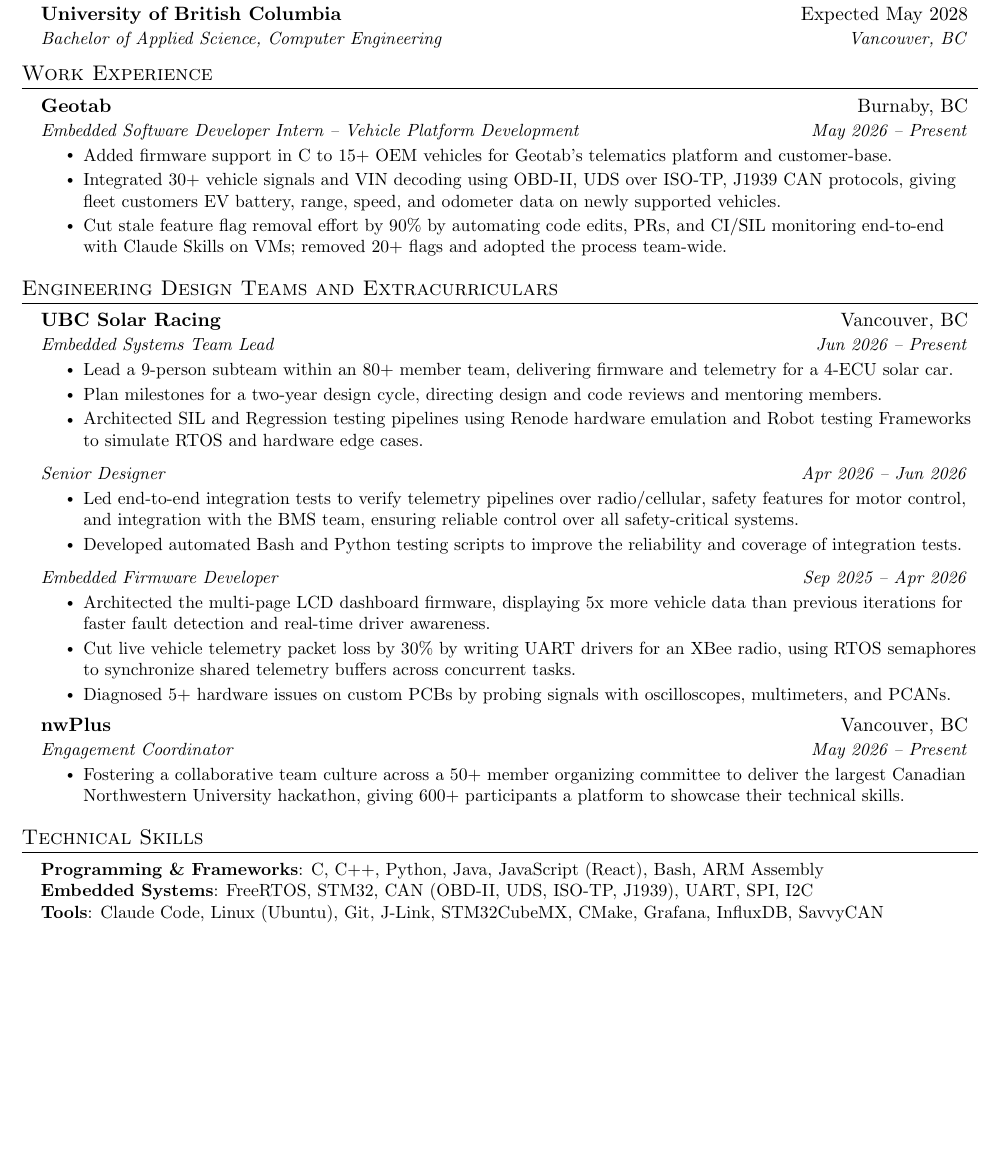
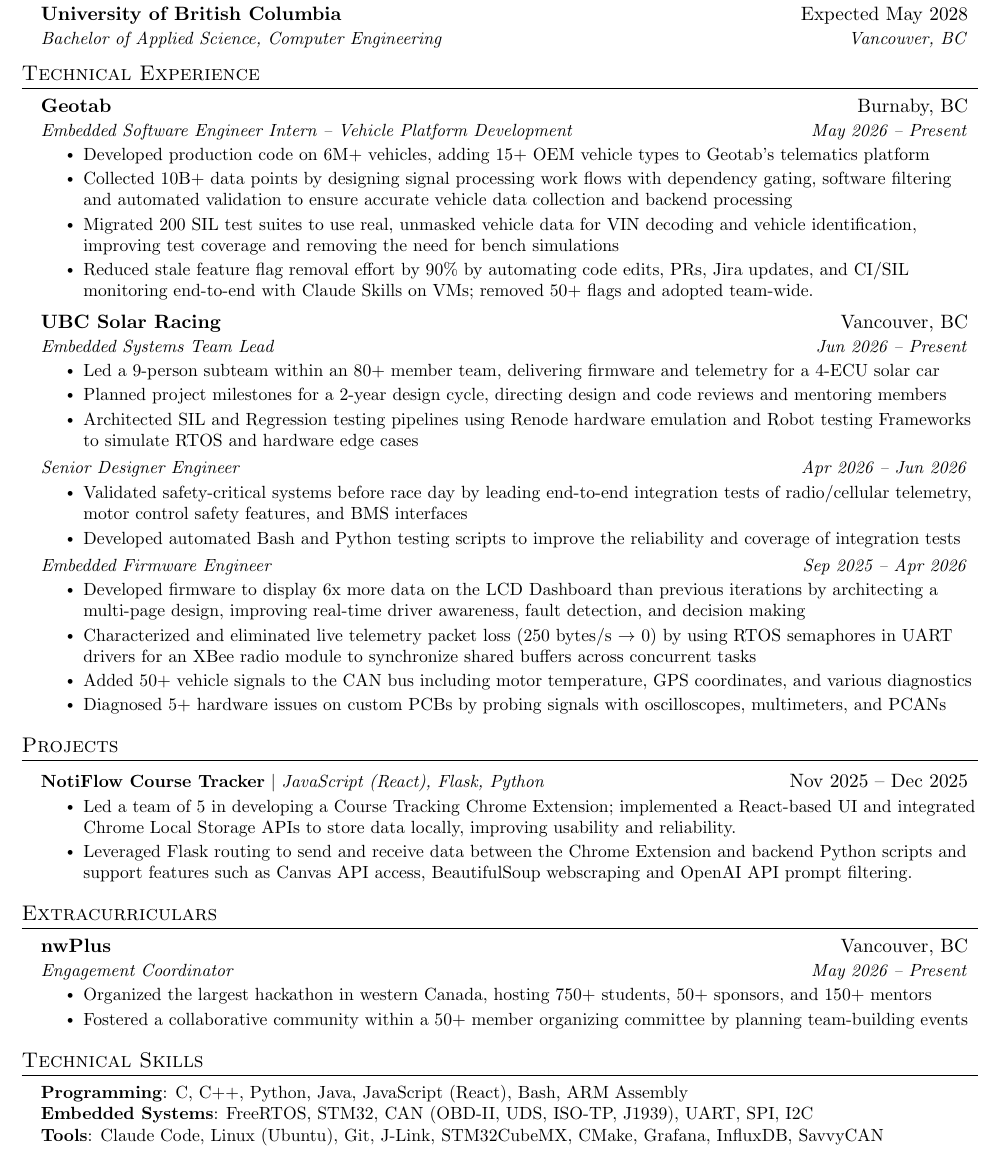
Before and after one commit to gregorybian/Cover-Letter-Script, a LaTeX CV (Fall_2026_Apps/Resume/resume_master.tex): part of the page, cut so that both start at the same text, the shorter picture padded with empty space. Compiled offline with pdfLaTeX.

Commit message:
Sum cheeky resume changes

```diff
--- a/Fall_2026_Apps/Resume/resume_master.tex
+++ b/Fall_2026_Apps/Resume/resume_master.tex
@@ -102,7 +102,7 @@
 \newcommand{\resumeSubItem}[1]{\resumeItem{#1}\vspace{-4pt}}
 
 \newcommand{\resumeSubheadingNoSpace}[4]{
-  \vspace{-15pt}\item
+  \vspace{-18pt}\item
     \begin{tabular*}{0.97\textwidth}[t]{l@{\extracolsep{\fill}}r}
       \textbf{#1} & #2 \\
       \textit{\small#3} & \textit{\small #4} \\
@@ -145,24 +145,72 @@
 
 
 %-----------WORK EXPERIENCE-----------
-
-\section{Work Experience}
+% Accomplished x measured by y by doing z.
+\section{Technical Experience}
   \resumeSubHeadingListStart
     \resumeSubheading
       {Geotab}{Burnaby, BC}
-      {Embedded Software Developer Intern -- Vehicle Platform Development}{May 2026 -- Present}
+      {Embedded Software Engineer Intern -- Vehicle Platform Development}{May 2026 -- Present}
       \resumeItemListStart
-        \resumeItem{Added firmware support in C to 15+ OEM vehicles for Geotab's telematics platform and customer-base.}
-        \resumeItem{Integrated 30+ vehicle signals and VIN decoding using OBD-II, UDS over ISO-TP, J1939 CAN protocols, giving fleet customers EV battery, range, speed, and odometer data on newly supported vehicles.}
-        \resumeItem{Cut stale feature flag removal effort by 90\% by automating code edits, PRs, and CI/SIL monitoring end-to-end with Claude Skills on VMs; removed 20+ flags and adopted the process team-wide.}
+        \resumeItem{Developed production code on 6M+ vehicles, adding 15+ OEM vehicle types to Geotab's telematics platform}
+        \resumeItem{Collected 10B+ data points by designing signal processing work
+        flows with dependency gating, software filtering and automated validation to ensure accurate vehicle data collection and backend processing}
+        \resumeItem{Migrated 200 SIL test suites to use real, unmasked vehicle data for VIN decoding and vehicle identification, improving test coverage and removing the need for bench simulations}
+        % \resumeItem{Hardened internal code generation tooling by documenting 5+ bugs and supporting non-VIN vehicle identifiers.}
+        \resumeItem{Reduced stale feature flag removal effort by 90\% by automating code edits, PRs, Jira updates, and CI/SIL monitoring end-to-end with Claude Skills on VMs; removed 50+ flags and adopted team-wide.}
     \resumeItemListEnd
     %
-\resumeSubHeadingListEnd
+    \resumeSubheading
+      {UBC Solar Racing}{Vancouver, BC}
+      {Embedded Systems Team Lead}{Jun 2026 -- Present}
+      \resumeItemListStart
+        \resumeItem{Led a 9-person subteam within an 80+ member team, delivering firmware and telemetry for a 4-ECU solar car}
+        \resumeItem{Planned project milestones for a 2-year design cycle, directing design and code reviews and mentoring members}
+        \resumeItem{Architected SIL and Regression testing pipelines using Renode hardware emulation and Robot testing Frameworks to simulate RTOS and hardware edge cases}
+      \resumeItemListEnd
+    \resumeSubheadingNoSpace
+      {}{}
+      {Senior Designer Engineer}{Apr 2026 -- Jun 2026}
+      \resumeItemListStart
+        \resumeItem{Validated safety-critical systems before race day by leading end-to-end integration tests of radio/cellular telemetry, motor control safety features, and BMS interfaces}
+        \resumeItem{Developed automated Bash and Python testing scripts to improve the reliability and coverage of integration tests}
+      \resumeItemListEnd
+      \resumeSubheadingNoSpace
+      {}{}
+      {Embedded Firmware Engineer}{Sep 2025 -- Apr 2026}
+      \resumeItemListStart
+        \resumeItem{Developed firmware to display 6x more data on the LCD Dashboard than previous iterations by architecting a multi-page design, improving real-time driver awareness, fault detection, and decision making}
+        % Architected the multi-page LCD dashboard firmware, displaying 5x more vehicle data than previous iterations for faster fault detection and real-time driver awareness.}
+        \resumeItem{Characterized and eliminated live telemetry packet loss (250 bytes/s $\rightarrow$ 0) by using RTOS semaphores in UART drivers for an XBee radio module to synchronize shared buffers across concurrent tasks}
+        \resumeItem{Added 50+ vehicle signals to the CAN bus including motor temperature, GPS coordinates, and various diagnostics}
+        \resumeItem{Diagnosed 5+ hardware issues on custom PCBs by probing signals with oscilloscopes, multimeters, and PCANs}
+      \resumeItemListEnd
+    \resumeSubHeadingListEnd
 
 %-----------ENGINEERING DESIGN TEAMS-----------
 
-\section{Engineering Design Teams and Extracurriculars}
+\section{Projects}
+    \resumeSubHeadingListStart
+      \resumeProjectHeading{\textbf{NotiFlow Course Tracker} $|$ \emph{JavaScript (React), Flask, Python}}{Nov 2025 -- Dec 2025}
+        \resumeItemListStart
+          \resumeItem{Led a team of 5 in developing a Course Tracking Chrome Extension; implemented a React-based UI and integrated Chrome Local Storage APIs to store data locally, improving usability and reliability.}
+          \resumeItem{Leveraged Flask routing to send and receive data between the Chrome Extension and backend Python scripts and support features such as Canvas API access, BeautifulSoup webscraping and OpenAI API prompt filtering.}
+        \resumeItemListEnd
+    \resumeSubHeadingListEnd
+
+\section{Extracurriculars}
   \resumeSubHeadingListStart
+      \resumeSubheading
+      {nwPlus}{Vancouver, BC}
+      {Engagement Coordinator}{May 2026 -- Present}
+      \resumeItemListStart
+        \resumeItem{Organized the largest hackathon in western Canada, hosting 750+ students, 50+ sponsors, and 150+ mentors}
+\resumeItem{Fostered a collaborative community within a 50+ member organizing committee by planning team-building events}
+      \resumeItemListEnd
+    \resumeSubHeadingListEnd
+
+
+
 
 % -----------Multiple Positions Heading-----------
 %    \resumeSubSubheading
@@ -174,36 +222,7 @@
 %    \resumeSubHeadingListEnd
 %-------------------------------------------
 
-    \resumeSubheading
-      {UBC Solar Racing}{Vancouver, BC}
-      {Embedded Systems Team Lead}{Jun 2026 -- Present}
-      \resumeItemListStart
-        \resumeItem{Lead a 9-person subteam within an 80+ member team, delivering firmware and telemetry for a 4-ECU solar car.}
-        \resumeItem{Plan milestones for a two-year design cycle, directing design and code reviews and mentoring members.}
-        \resumeItem{Architected SIL and Regression testing pipelines using Renode hardware emulation and Robot testing Frameworks to simulate RTOS and hardware edge cases.}
-      \resumeItemListEnd
-    \resumeSubheadingNoSpace
-      {}{}
-      {Senior Designer}{Apr 2026 -- Jun 2026}
-      \resumeItemListStart
-        \resumeItem{Led end-to-end integration tests to verify telemetry pipelines over radio/cellular, safety features for motor control, and integration with the BMS team, ensuring reliable control over all safety-critical systems.}
-        \resumeItem{Developed automated Bash and Python testing scripts to improve the reliability and coverage of integration tests.}
-      \resumeItemListEnd
-      \resumeSubheadingNoSpace
-      {}{}
-      {Embedded Firmware Developer}{Sep 2025 -- Apr 2026}
-      \resumeItemListStart
-        \resumeItem{Architected the multi-page LCD dashboard firmware, displaying 5x more vehicle data than previous iterations for faster fault detection and real-time driver awareness.}
-        \resumeItem{Cut live vehicle telemetry packet loss by 30\% by writing UART drivers for an XBee radio, using RTOS semaphores to synchronize shared telemetry buffers across concurrent tasks.}
-        \resumeItem{Diagnosed 5+ hardware issues on custom PCBs by probing signals with oscilloscopes, multimeters, and PCANs.}
-      \resumeItemListEnd
-    \resumeSubheading
-      {nwPlus}{Vancouver, BC}
-      {Engagement Coordinator}{May 2026 -- Present}
-      \resumeItemListStart
-        \resumeItem{Fostering a collaborative team culture across a 50+ member organizing committee to deliver the largest Canadian Northwestern University hackathon, giving 600+ participants a platform to showcase their technical skills.}
-      \resumeItemListEnd
-    \resumeSubHeadingListEnd
+
 
 
 %-----------PROJECTS-----------
@@ -270,7 +289,7 @@
     \section{Technical Skills}
     \begin{itemize}[leftmargin=0.15in, label={}]
     \small{\item{
-        \textbf{Programming \& Frameworks}{: C, C++, Python, Java, JavaScript (React), Bash, ARM Assembly} \\
+        \textbf{Programming}{: C, C++, Python, Java, JavaScript (React), Bash, ARM Assembly} \\
         \textbf{Embedded Systems}{: FreeRTOS, STM32, CAN (OBD-II, UDS, ISO-TP, J1939), UART, SPI, I2C}\\
         \textbf{Tools}{: Claude Code, Linux (Ubuntu), Git, J-Link, STM32CubeMX, CMake, Grafana, InfluxDB, SavvyCAN}
         }}
```
Also changed, not shown: Fall_2026_Apps/Resume/resume_master.pdf, Fall_2026_Apps/Resume/resume_master.tex (2 more changed lines), 1 other file.
